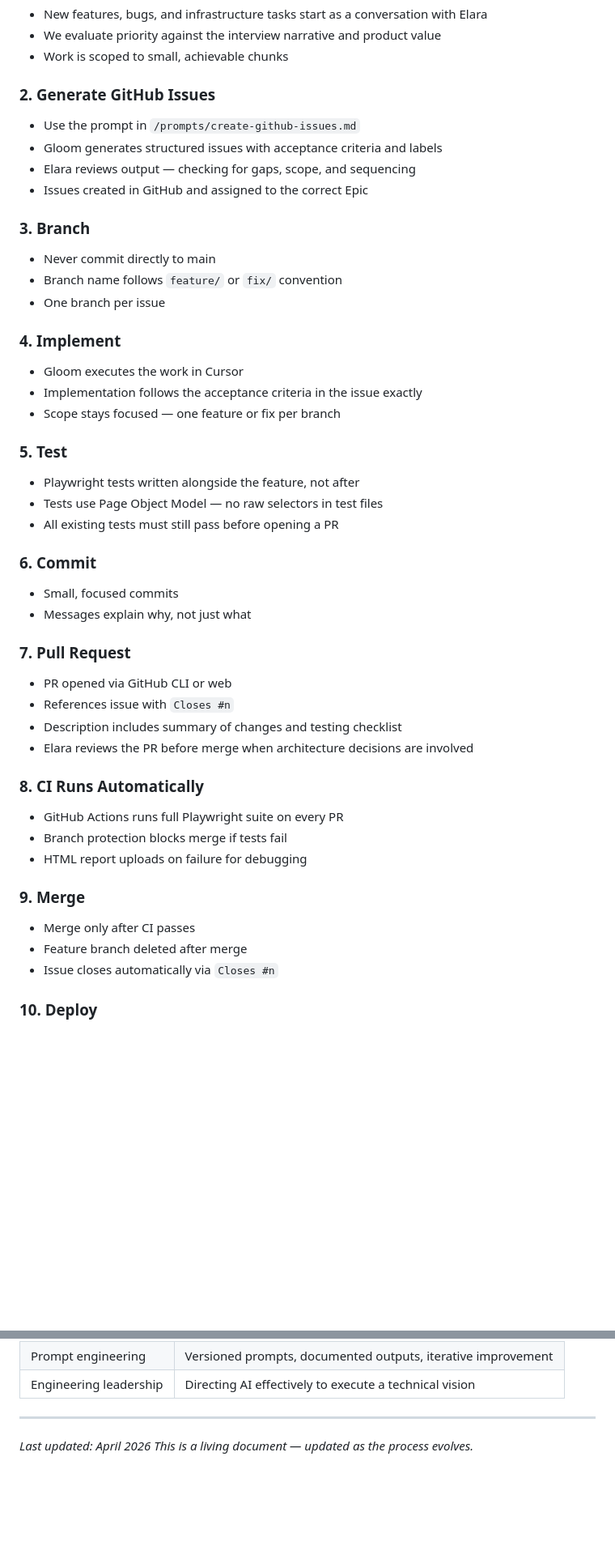
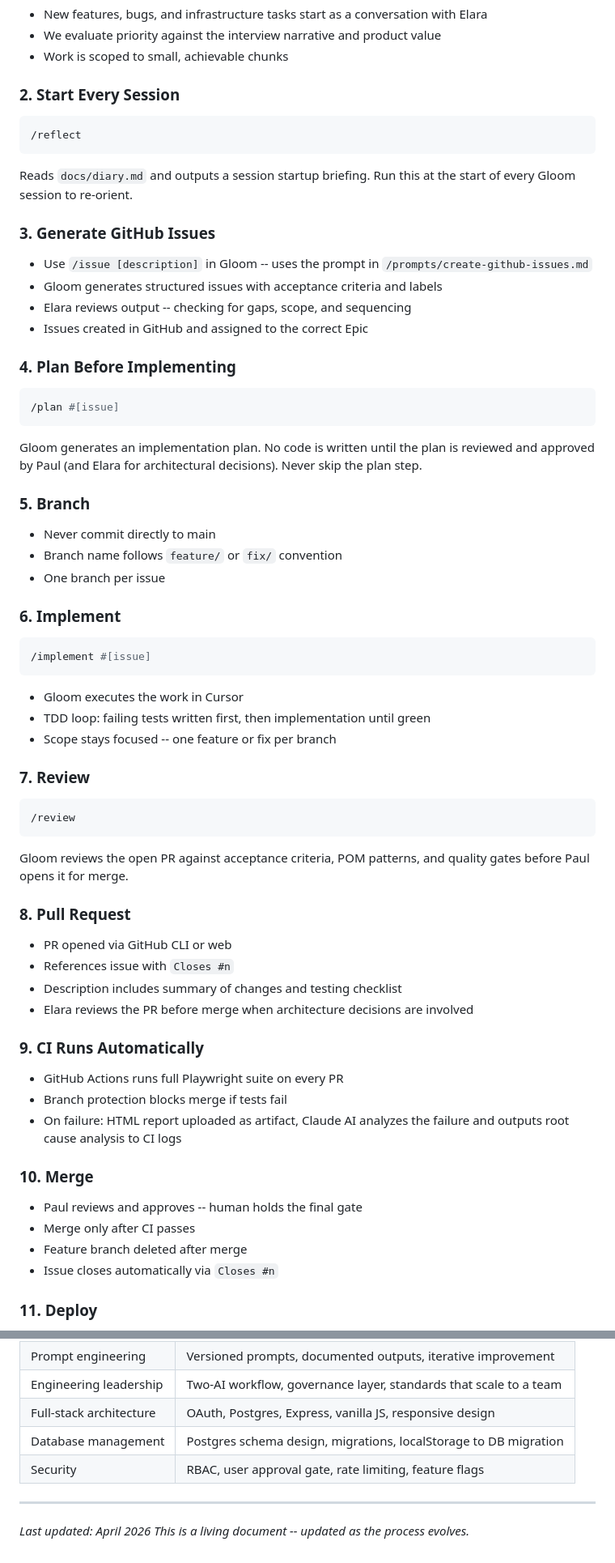
Before and after one commit to pwluedke/session-zero, a Markdown page: docs/process.md, 2 parts joined by grey strips. Shown at 81% size. Drawn GitHub-style; blank space fills up the shorter version.

````diff
--- a/docs/process.md
+++ b/docs/process.md
@@ -30,54 +114,72 @@ A solo full-stack project managed as a professional engineering product. Every d
 - We evaluate priority against the interview narrative and product value
 - Work is scoped to small, achievable chunks
 
-### 2. Generate GitHub Issues
+### 2. Start Every Session
 
-- Use the prompt in `/prompts/create-github-issues.md`
+```bash
+/reflect
+```
+
+Reads `docs/diary.md` and outputs a session startup briefing. Run this at the start of every Gloom session to re-orient.
+
+### 3. Generate GitHub Issues
+
+- Use `/issue [description]` in Gloom -- uses the prompt in `/prompts/create-github-issues.md`
 - Gloom generates structured issues with acceptance criteria and labels
-- Elara reviews output — checking for gaps, scope, and sequencing
+- Elara reviews output -- checking for gaps, scope, and sequencing
 - Issues created in GitHub and assigned to the correct Epic
 
-### 3. Branch
+### 4. Plan Before Implementing
+
+```bash
+/plan #[issue]
+```
+
+Gloom generates an implementation plan. No code is written until the plan is reviewed and approved by Paul (and Elara for architectural decisions). Never skip the plan step.
+
+### 5. Branch
 
 - Never commit directly to main
 - Branch name follows `feature/` or `fix/` convention
 - One branch per issue
 
-### 4. Implement
+### 6. Implement
+
+```bash
+/implement #[issue]
+```
 
 - Gloom executes the work in Cursor
-- Implementation follows the acceptance criteria in the issue exactly
-- Scope stays focused — one feature or fix per branch
+- TDD loop: failing tests written first, then implementation until green
+- Scope stays focused -- one feature or fix per branch
 
-### 5. Test
+### 7. Review
 
-- Playwright tests written alongside the feature, not after
-- Tests use Page Object Model — no raw selectors in test files
-- All existing tests must still pass before opening a PR
+```bash
+/review
+```
 
-### 6. Commit
+Gloom reviews the open PR against acceptance criteria, POM patterns, and quality gates before Paul opens it for merge.
 
-- Small, focused commits
-- Messages explain why, not just what
-
-### 7. Pull Request
+### 8. Pull Request
 
 - PR opened via GitHub CLI or web
 - References issue with `Closes #n`
 - Description includes summary of changes and testing checklist
 - Elara reviews the PR before merge when architecture decisions are involved
 
-### 8. CI Runs Automatically
+### 9. CI Runs Automatically
 
 - GitHub Actions runs full Playwright suite on every PR
 - Branch protection blocks merge if tests fail
-- HTML report uploads on failure for debugging
+- On failure: HTML report uploaded as artifact, Claude AI analyzes the failure and outputs root cause analysis to CI logs
 
-### 9. Merge
+### 10. Merge
 
+- Paul reviews and approves -- human holds the final gate
 - Merge only after CI passes
 - Feature branch deleted after merge
 - Issue closes automatically via `Closes #n`
 
-### 10. Deploy
+### 11. Deploy
 
@@ -130,7 +260,10 @@ Every repeatable AI interaction is documented as a versioned prompt with:
 | Prompt engineering | Versioned prompts, documented outputs, iterative improvement |
-| Engineering leadership | Directing AI effectively to execute a technical vision |
+| Engineering leadership | Two-AI workflow, governance layer, standards that scale to a team |
+| Full-stack architecture | OAuth, Postgres, Express, vanilla JS, responsive design |
+| Database management | Postgres schema design, migrations, localStorage to DB migration |
+| Security | RBAC, user approval gate, rate limiting, feature flags |
 
 ---
 
 *Last updated: April 2026*
-*This is a living document — updated as the process evolves.*
+*This is a living document -- updated as the process evolves.*
````
Also changed, not shown: other parts of docs/process.md (+141 -29 lines), CLAUDE.md (+3 -0 lines).
